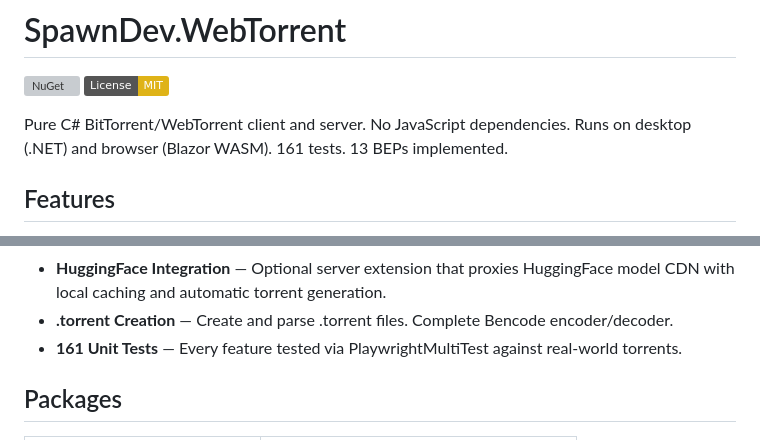
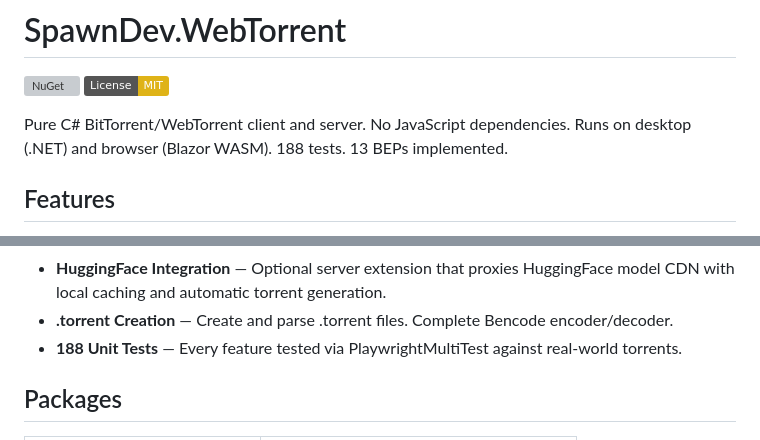
Before and after one commit to LostBeard/SpawnDev.WebTorrent, a Markdown page: README.md, 2 parts joined by grey strips. Rendered like a GitHub page; badges without logos; grey boxes are pictures that could not be loaded.

Commit message:
README: 188 tests
Co-Authored-By: Claude Opus 4.6 (1M context) <noreply@anthropic.com>

```diff
--- a/README.md
+++ b/README.md
@@ -3,7 +3,7 @@
 [![NuGet](https://img.shields.io/nuget/v/SpawnDev.WebTorrent.svg)](https://www.nuget.org/packages/SpawnDev.WebTorrent)
 [![License: MIT](https://img.shields.io/badge/License-MIT-yellow.svg)](https://opensource.org/licenses/MIT)
 
-Pure C# BitTorrent/WebTorrent client and server. No JavaScript dependencies. Runs on desktop (.NET) and browser (Blazor WASM). 161 tests. 13 BEPs implemented.
+Pure C# BitTorrent/WebTorrent client and server. No JavaScript dependencies. Runs on desktop (.NET) and browser (Blazor WASM). 188 tests. 13 BEPs implemented.
 
 ## Features
 
@@ -20,7 +20,7 @@ Pure C# BitTorrent/WebTorrent client and server. No JavaScript dependencies. Run
 - **Speed Tracking** — Real-time download/upload bytes/sec per torrent.
 - **HuggingFace Integration** — Optional server extension that proxies HuggingFace model CDN with local caching and automatic torrent generation.
 - **.torrent Creation** — Create and parse .torrent files. Complete Bencode encoder/decoder.
-- **161 Unit Tests** — Every feature tested via PlaywrightMultiTest against real-world torrents.
+- **188 Unit Tests** — Every feature tested via PlaywrightMultiTest against real-world torrents.
 
 ## Packages
 
```
